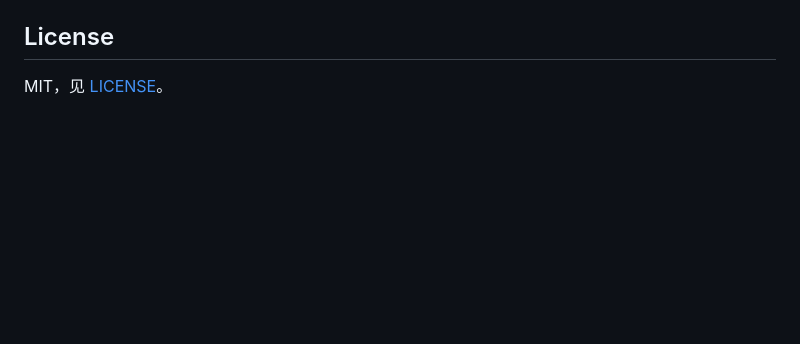
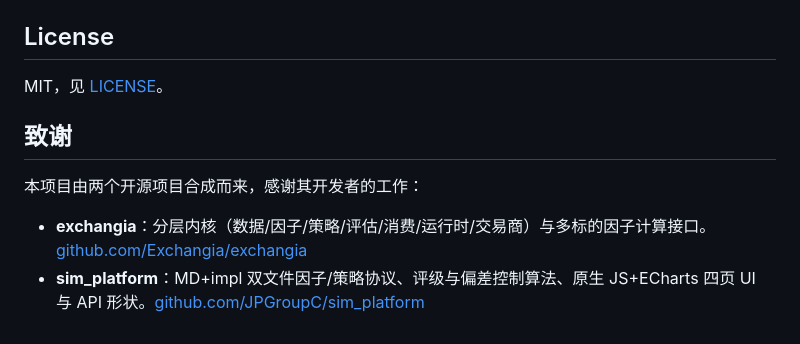
Before and after one commit to Ariadne924/platform-pro-integrated, a Markdown page: README.md, the part around the change. Rendered like a GitHub page; blank space fills up the shorter version.

Commit message:
docs: README 致谢 exchangia 与 sim_platform 开发者

```diff
--- a/README.md
+++ b/README.md
@@ -87,3 +87,10 @@ python -m pytest tests/ -q     # 基线 381 passed / 0 skipped
 ## License
 
 MIT，见 [LICENSE](LICENSE)。
+
+## 致谢
+
+本项目由两个开源项目合成而来，感谢其开发者的工作：
+
+- **exchangia**：分层内核（数据/因子/策略/评估/消费/运行时/交易商）与多标的因子计算接口。[github.com/Exchangia/exchangia](https://github.com/Exchangia/exchangia)
+- **sim_platform**：MD+impl 双文件因子/策略协议、评级与偏差控制算法、原生 JS+ECharts 四页 UI 与 API 形状。[github.com/JPGroupC/sim_platform](https://github.com/JPGroupC/sim_platform)
```
